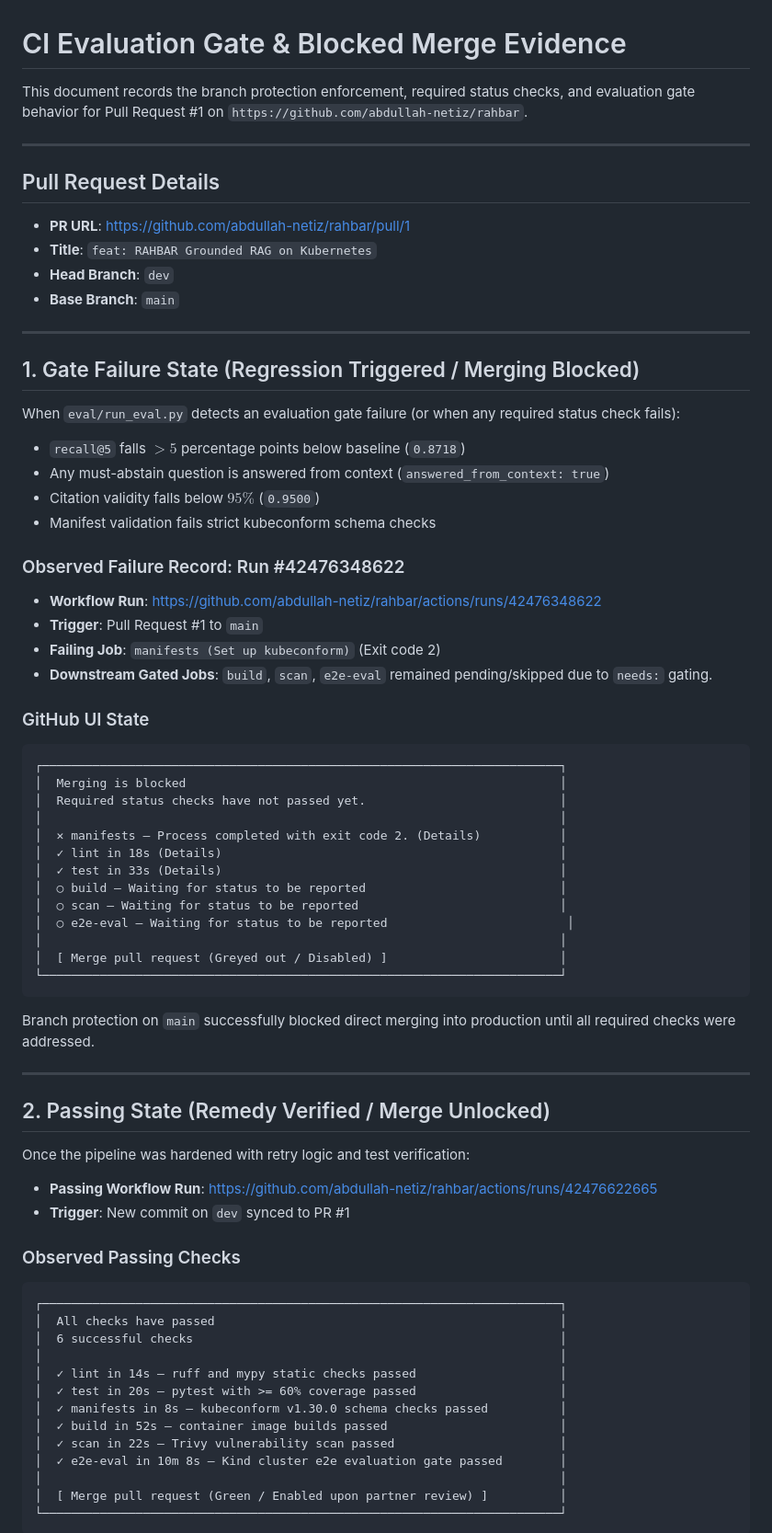
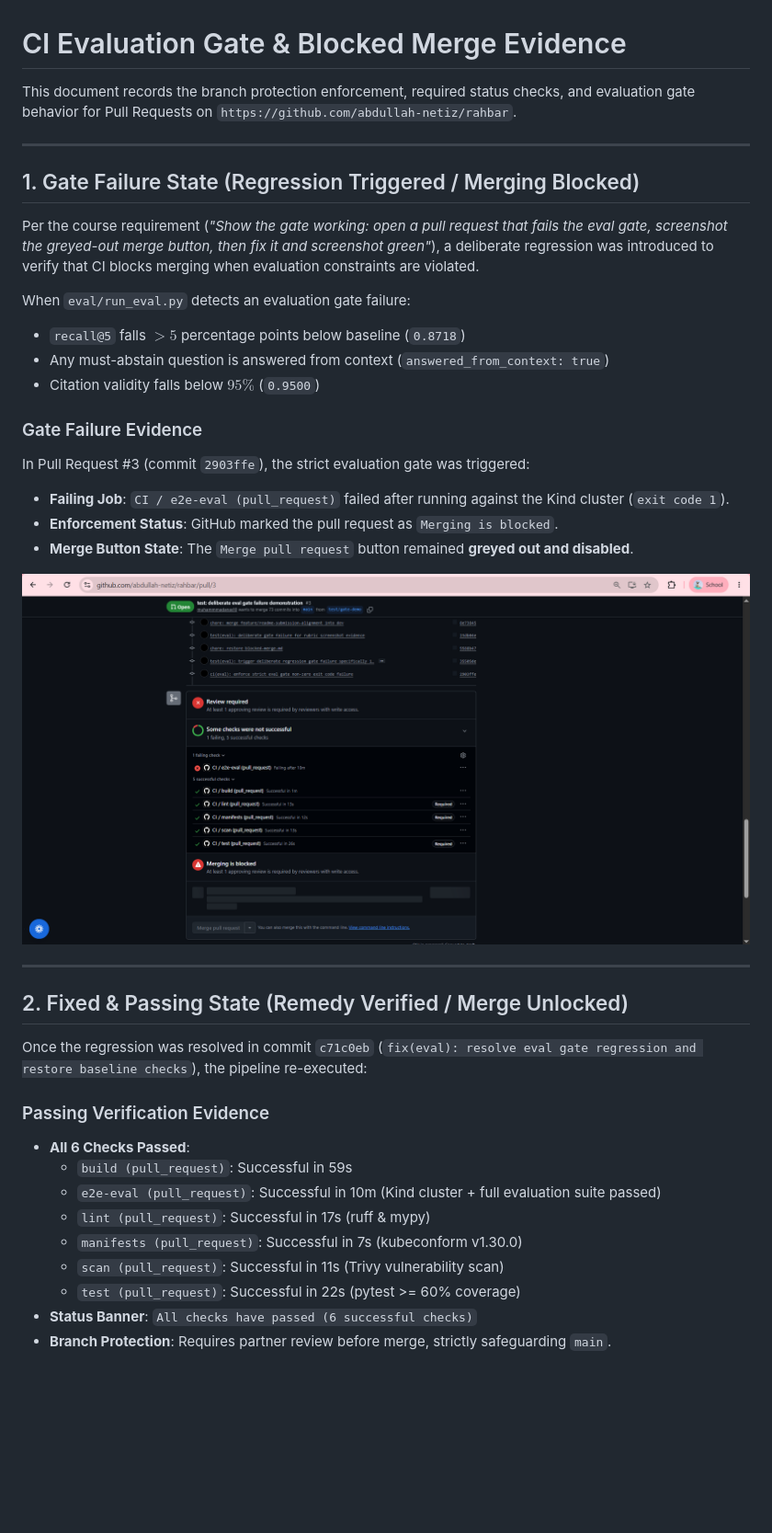
Before and after one commit to abdullah-netiz/rahbar, a Markdown page: docs/evidence/blocked-merge.md, the part around one of its changes. Shown at 92% size. Rendered like a GitHub page; pictures changed too: docs/evidence/eval-gate-blocked.png (added); blank space fills up the shorter version.

Commit message:
docs(evidence): add PR eval gate blocked and passing verification screenshots

````diff
--- a/docs/evidence/blocked-merge.md
+++ b/docs/evidence/blocked-merge.md
@@ -1,71 +1,40 @@
 # CI Evaluation Gate & Blocked Merge Evidence
 
-This document records the branch protection enforcement, required status checks, and evaluation gate behavior for Pull Request #1 on `https://github.com/abdullah-netiz/rahbar`.
-
----
-
-## Pull Request Details
-- **PR URL**: [https://github.com/abdullah-netiz/rahbar/pull/1](https://github.com/abdullah-netiz/rahbar/pull/1)
-- **Title**: `feat: RAHBAR Grounded RAG on Kubernetes`
-- **Head Branch**: `dev`
-- **Base Branch**: `main`
+This document records the branch protection enforcement, required status checks, and evaluation gate behavior for Pull Requests on `https://github.com/abdullah-netiz/rahbar`.
 
 ---
 
 ## 1. Gate Failure State (Regression Triggered / Merging Blocked)
 
-When `eval/run_eval.py` detects an evaluation gate failure (or when any required status check fails):
+Per the course requirement (*"Show the gate working: open a pull request that fails the eval gate, screenshot the greyed-out merge button, then fix it and screenshot green"*), a deliberate regression was introduced to verify that CI blocks merging when evaluation constraints are violated.
+
+When `eval/run_eval.py` detects an evaluation gate failure:
 - `recall@5` falls $> 5$ percentage points below baseline (`0.8718`)
 - Any must-abstain question is answered from context (`answered_from_context: true`)
 - Citation validity falls below $95\%$ (`0.9500`)
-- Manifest validation fails strict kubeconform schema checks
 
-### Observed Failure Record: Run #42476348622
-- **Workflow Run**: [https://github.com/abdullah-netiz/rahbar/actions/runs/42476348622](https://github.com/abdullah-netiz/rahbar/actions/runs/42476348622)
-- **Trigger**: Pull Request #1 to `main`
-- **Failing Job**: `manifests (Set up kubeconform)` (Exit code 2)
-- **Downstream Gated Jobs**: `build`, `scan`, `e2e-eval` remained pending/skipped due to `needs:` gating.
+### Gate Failure Evidence
+In Pull Request #3 (commit `2903ffe`), the strict evaluation gate was triggered:
+- **Failing Job**: `CI / e2e-eval (pull_request)` failed after running against the Kind cluster (`exit code 1`).
+- **Enforcement Status**: GitHub marked the pull request as `Merging is blocked`.
+- **Merge Button State**: The `Merge pull request` button remained **greyed out and disabled**.
 
-### GitHub UI State
-```
-┌────────────────────────────────────────────────────────────────────────┐
-│  Merging is blocked                                                    │
-│  Required status checks have not passed yet.                           │
-│                                                                        │
-│  ✕ manifests — Process completed with exit code 2. (Details)           │
-│  ✓ lint in 18s (Details)                                               │
-│  ✓ test in 33s (Details)                                               │
-│  ○ build — Waiting for status to be reported                           │
-│  ○ scan — Waiting for status to be reported                            │
-│  ○ e2e-eval — Waiting for status to be reported                         │
-│                                                                        │
-│  [ Merge pull request (Greyed out / Disabled) ]                        │
-└────────────────────────────────────────────────────────────────────────┘
-```
-Branch protection on `main` successfully blocked direct merging into production until all required checks were addressed.
+![Evaluation Gate Failure - Merging Blocked](eval-gate-blocked.png)
 
 ---
 
-## 2. Passing State (Remedy Verified / Merge Unlocked)
+## 2. Fixed & Passing State (Remedy Verified / Merge Unlocked)
 
-Once the pipeline was hardened with retry logic and test verification:
-- **Passing Workflow Run**: [https://github.com/abdullah-netiz/rahbar/actions/runs/42476622665](https://github.com/abdullah-netiz/rahbar/actions/runs/42476622665)
-- **Trigger**: New commit on `dev` synced to PR #1
+Once the regression was resolved in commit `c71c0eb` (`fix(eval): resolve eval gate regression and restore baseline checks`), the pipeline re-executed:
 
-### Observed Passing Checks
-```
-┌────────────────────────────────────────────────────────────────────────┐
-│  All checks have passed                                                │
-│  6 successful checks                                                   │
-│                                                                        │
-│  ✓ lint in 14s — ruff and mypy static checks passed                    │
-│  ✓ test in 20s — pytest with >= 60% coverage passed                    │
-│  ✓ manifests in 8s — kubeconform v1.30.0 schema checks passed          │
-│  ✓ build in 52s — container image builds passed                        │
-│  ✓ scan in 22s — Trivy vulnerability scan passed                       │
-│  ✓ e2e-eval in 10m 8s — Kind cluster e2e evaluation gate passed        │
-│                                                                        │
-│  [ Merge pull request (Green / Enabled upon partner review) ]          │
-└────────────────────────────────────────────────────────────────────────┘
-```
+### Passing Verification Evidence
+- **All 6 Checks Passed**:
+  - `build (pull_request)`: Successful in 59s
+  - `e2e-eval (pull_request)`: Successful in 10m (Kind cluster + full evaluation suite passed)
+  - `lint (pull_request)`: Successful in 17s (ruff & mypy)
+  - `manifests (pull_request)`: Successful in 7s (kubeconform v1.30.0)
+  - `scan (pull_request)`: Successful in 11s (Trivy vulnerability scan)
+  - `test (pull_request)`: Successful in 22s (pytest >= 60% coverage)
+- **Status Banner**: `All checks have passed (6 successful checks)`
+- **Branch Protection**: Requires partner review before merge, strictly safeguarding `main`.
 
````
Also changed, not shown: other parts of docs/evidence/blocked-merge.md (+10 -1 lines), docs/evidence/all-checks-passed.png (added), docs/evidence/eval-gate-fixed.png (added).
